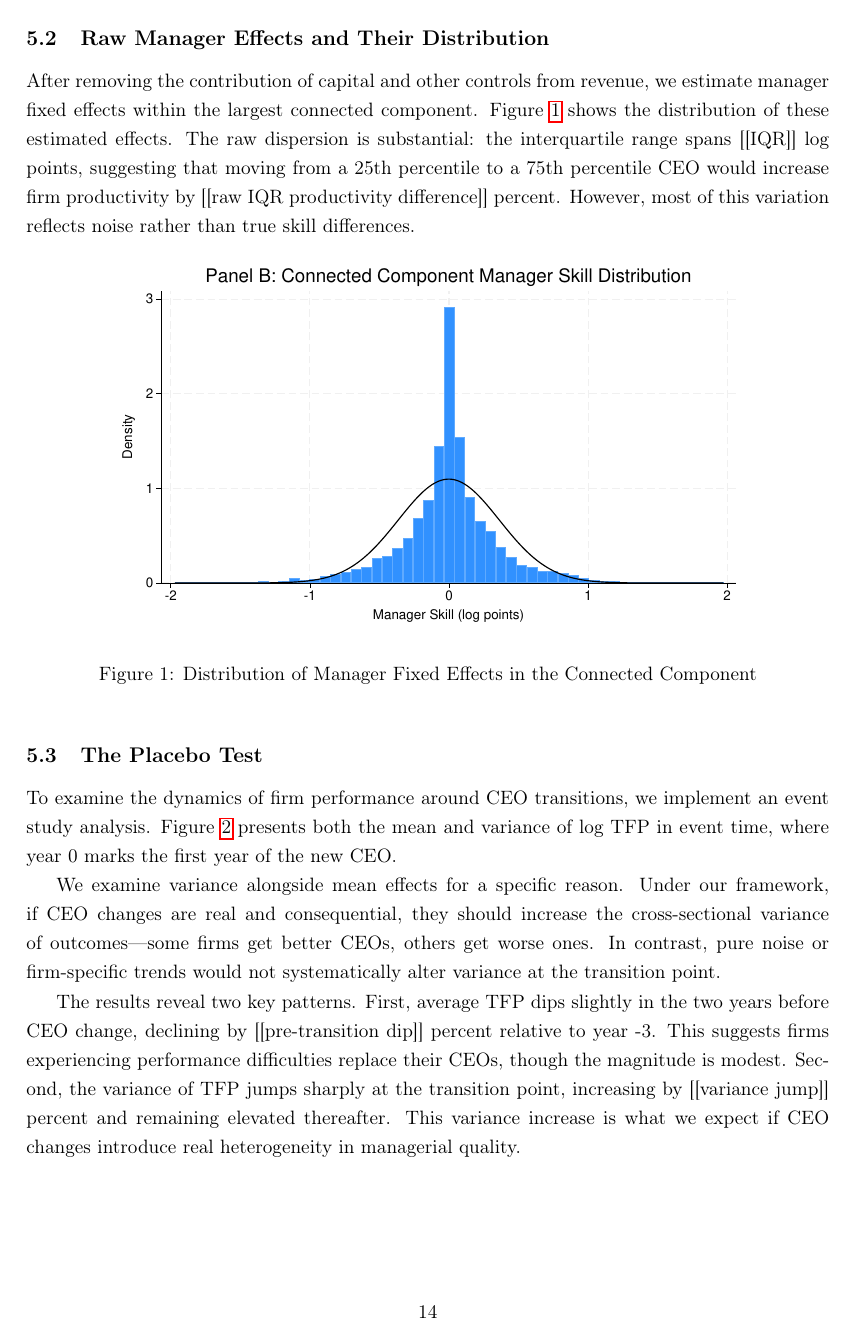
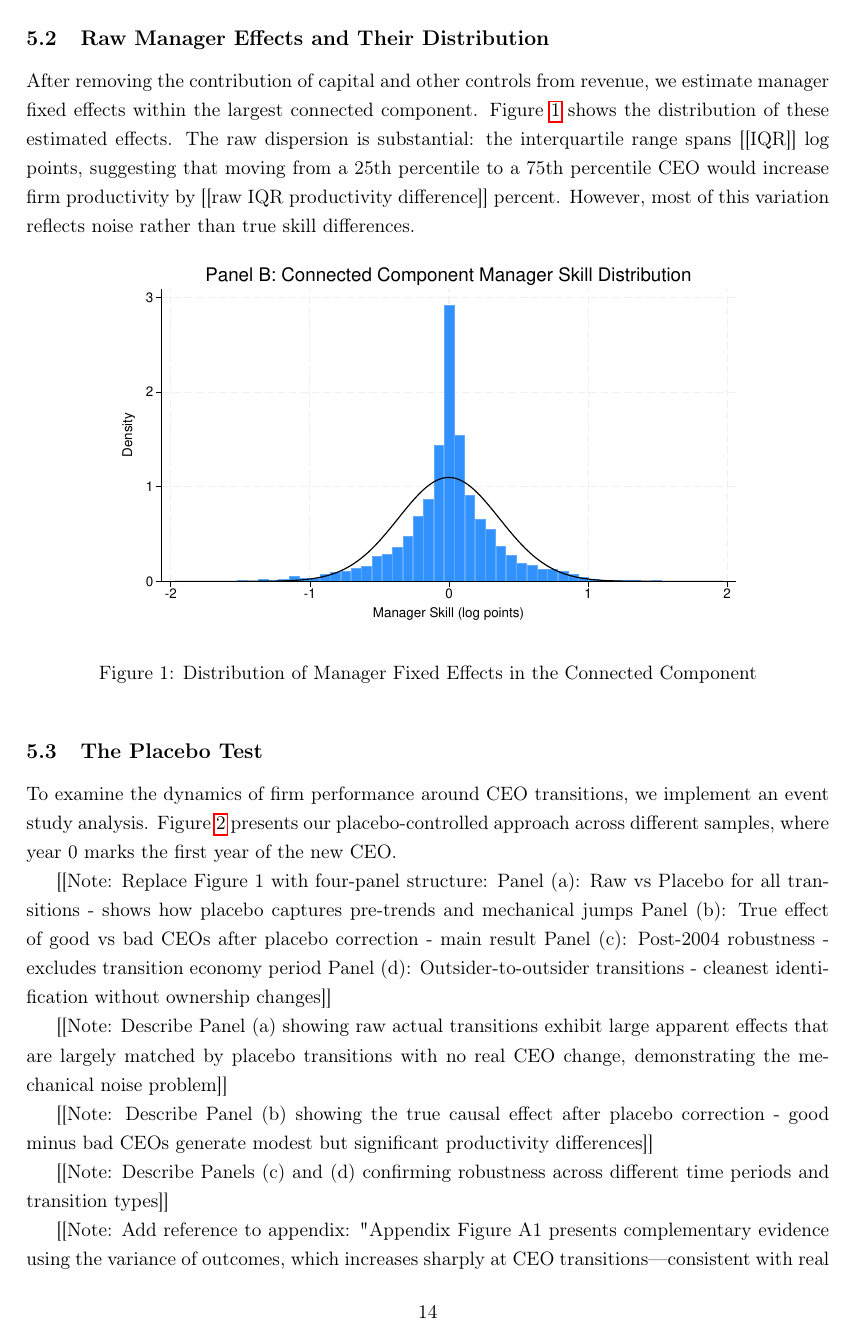
Before and after one commit to korenmiklos/ceo-value, a LaTeX paper (output/paper.tex): page 14 of 21. Compiled offline with pdfLaTeX.

```diff
--- a/output/paper.tex
+++ b/output/paper.tex
@@ -335,18 +335,28 @@
 
 \subsection{The Placebo Test}
 
-To examine the dynamics of firm performance around CEO transitions, we implement an event study analysis. Figure \ref{fig:event_study_combined} presents both the mean and variance of log TFP in event time, where year 0 marks the first year of the new CEO.
+To examine the dynamics of firm performance around CEO transitions, we implement an event study analysis. Figure \ref{fig:event_study_main} presents our placebo-controlled approach across different samples, where year 0 marks the first year of the new CEO.
 
-We examine variance alongside mean effects for a specific reason. Under our framework, if CEO changes are real and consequential, they should increase the cross-sectional variance of outcomes—some firms get better CEOs, others get worse ones. In contrast, pure noise or firm-specific trends would not systematically alter variance at the transition point.
+[[Note: Replace Figure 1 with four-panel structure:
+Panel (a): Raw vs Placebo for all transitions - shows how placebo captures pre-trends and mechanical jumps
+Panel (b): True effect of good vs bad CEOs after placebo correction - main result
+Panel (c): Post-2004 robustness - excludes transition economy period
+Panel (d): Outsider-to-outsider transitions - cleanest identification without ownership changes]]
 
 \begin{figure}[htbp]
 \centering
-\includegraphics[width=0.8\textwidth]{figure/event_study_panel_c.pdf}
-\caption{Mean and Variance of TFP Around CEO Transitions}
-\label{fig:event_study_combined}
+\includegraphics[width=\textwidth]{figure/event_study.pdf}
+\caption{Placebo-Controlled Event Studies of CEO Transitions}
+\label{fig:event_study_main}
 \end{figure}
 
-The results reveal two key patterns. First, average TFP dips slightly in the two years before CEO change, declining by [[pre-transition dip]] percent relative to year -3. This suggests firms experiencing performance difficulties replace their CEOs, though the magnitude is modest. Second, the variance of TFP jumps sharply at the transition point, increasing by [[variance jump]] percent and remaining elevated thereafter. This variance increase is what we expect if CEO changes introduce real heterogeneity in managerial quality.
+[[Note: Describe Panel (a) showing raw actual transitions exhibit large apparent effects that are largely matched by placebo transitions with no real CEO change, demonstrating the mechanical noise problem]]
+
+[[Note: Describe Panel (b) showing the true causal effect after placebo correction - good minus bad CEOs generate modest but significant productivity differences]]
+
+[[Note: Describe Panels (c) and (d) confirming robustness across different time periods and transition types]]
+
+[[Note: Add reference to appendix: "Appendix Figure A1 presents complementary evidence using the variance of outcomes, which increases sharply at CEO transitions—consistent with real heterogeneity in CEO quality—but remains flat for placebo transitions."]]
 
 \subsection{True CEO Effects}
 
```
Also changed, not shown: doc/chat-history.md (+5 -0 lines), output/paper.tex (19 more changed lines).
